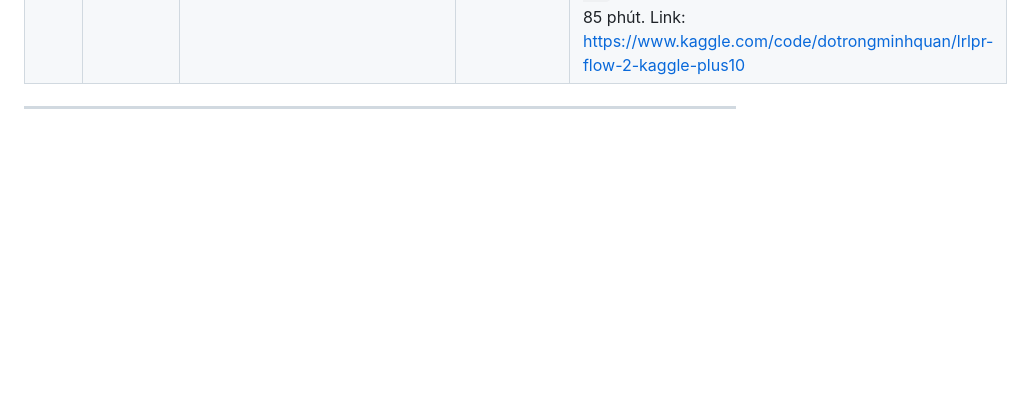
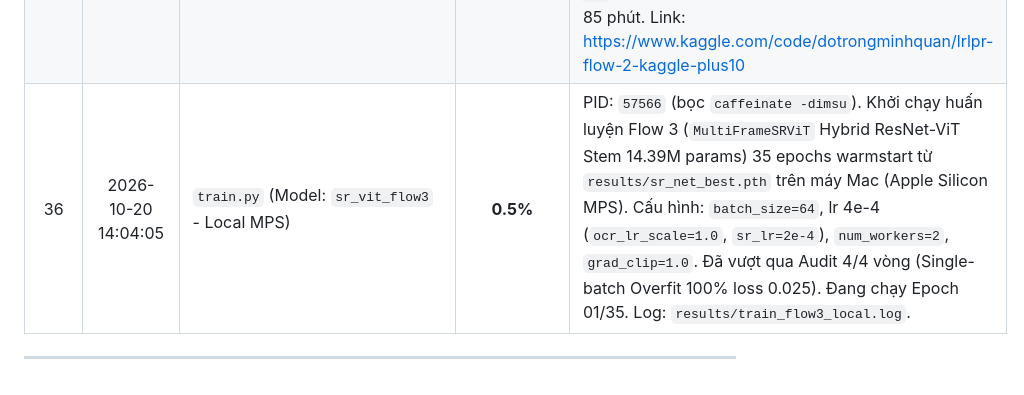
Before and after one commit to QuanDo610/LRLPR-2026-Support, a Markdown page: TRAINING_PROGRESS_REPORT.md, the part around the change. Drawn GitHub-style; blank space fills up the shorter version.

Commit message:
docs(progress): record Flow 3 local training launch (PID 57566)

```diff
--- a/TRAINING_PROGRESS_REPORT.md
+++ b/TRAINING_PROGRESS_REPORT.md
@@ -42,5 +42,6 @@ Tài liệu này là file báo cáo **duy nhất** theo dõi liên tục tiến
 | 33 | 2026-10-20 12:05:49 | `train.py` (Model: `sr_restran_flow2_plus10`) | **100.0%** (Hoàn thành) | PID: `48721` đã hoàn tất trọn vẹn đủ 10/10 epochs lúc 11:20:36 (chạy ~2h53m). **Thiết lập kỷ lục cao nhất toàn đề tài: Best Val Acc đạt 77.68%** tại Epoch 10 (Val Loss: 0.2224, Train Loss: 0.1528). Checkpoint: `results/sr_restran_flow2_plus10_best.pth`. Kết quả suy luận lưu tại `results/submission_sr_restran_flow2_plus10.txt`. |
 | 34 | 2026-10-20 12:12:45 | `evaluate.py` (Model: `sr_restran_flow2_plus10_best`) | **Đánh giá Độc lập (Xác nhận)** | Đã chạy kiểm thử độc lập (`evaluate.py`) trên 999 tracks Scenario-B (`results/sr_restran_flow2_plus10_best.pth`). Kết quả: **Exact Match: 77.68%** (+0.60% so với push80, +1.00% so với baseline 76.68%), **CER giảm xuống kỷ lục thấp nhất lịch sử: 5.81%** (giảm từ 5.99%), **Normalized Edit Acc: 94.19%**, **Macro F1: 92.94%**, **Micro F1: 94.43%**. Chi tiết lưu tại `results/eval_flow2_plus10_best.json`. |
 | 35 | 2026-10-20 13:51:25 | `train.py` (Kaggle GPU: `sr_restran_flow2_kaggle_plus10`) | **Đang chạy (RUNNING)** | Kernel: `dotrongminhquan/lrlpr-flow-2-kaggle-plus10`. Khởi chạy huấn luyện 10 epochs trên Kaggle GPU (T4/P100), warmstart từ đỉnh cao **77.68%** (`sr_restran_flow2_plus10_best.pth`). Cấu hình: `batch_size=64`, lr 1.0e-4 (`ocr_lr_scale=0.8`, `sr_lr=2e-5`), `num_workers=2` (chống nghẽn IPC), `--max-hours 2.0` (Hard Time Guard chống treo). Ước lượng: ~60-85 phút. Link: https://www.kaggle.com/code/dotrongminhquan/lrlpr-flow-2-kaggle-plus10 |
+| 36 | 2026-10-20 14:04:05 | `train.py` (Model: `sr_vit_flow3` - Local MPS) | **0.5%** | PID: `57566` (bọc `caffeinate -dimsu`). Khởi chạy huấn luyện Flow 3 (`MultiFrameSRViT` Hybrid ResNet-ViT Stem 14.39M params) 35 epochs warmstart từ `results/sr_net_best.pth` trên máy Mac (Apple Silicon MPS). Cấu hình: `batch_size=64`, lr 4e-4 (`ocr_lr_scale=1.0`, `sr_lr=2e-4`), `num_workers=2`, `grad_clip=1.0`. Đã vượt qua Audit 4/4 vòng (Single-batch Overfit 100% loss 0.025). Đang chạy Epoch 01/35. Log: `results/train_flow3_local.log`. |
 
 ---
```
